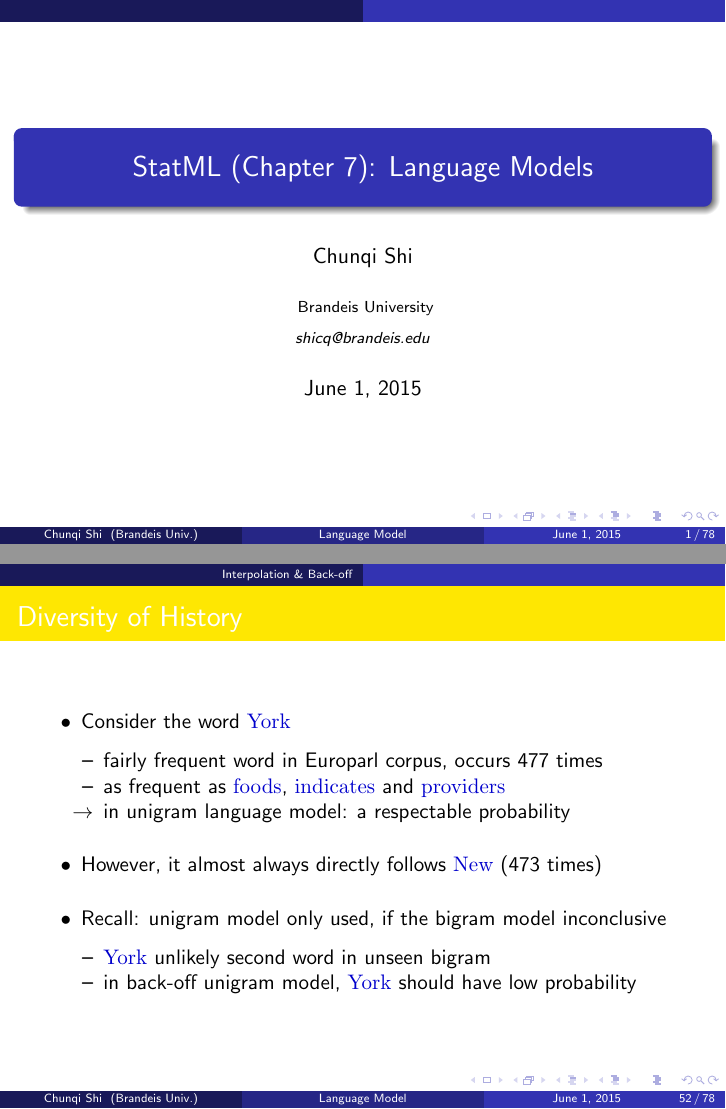
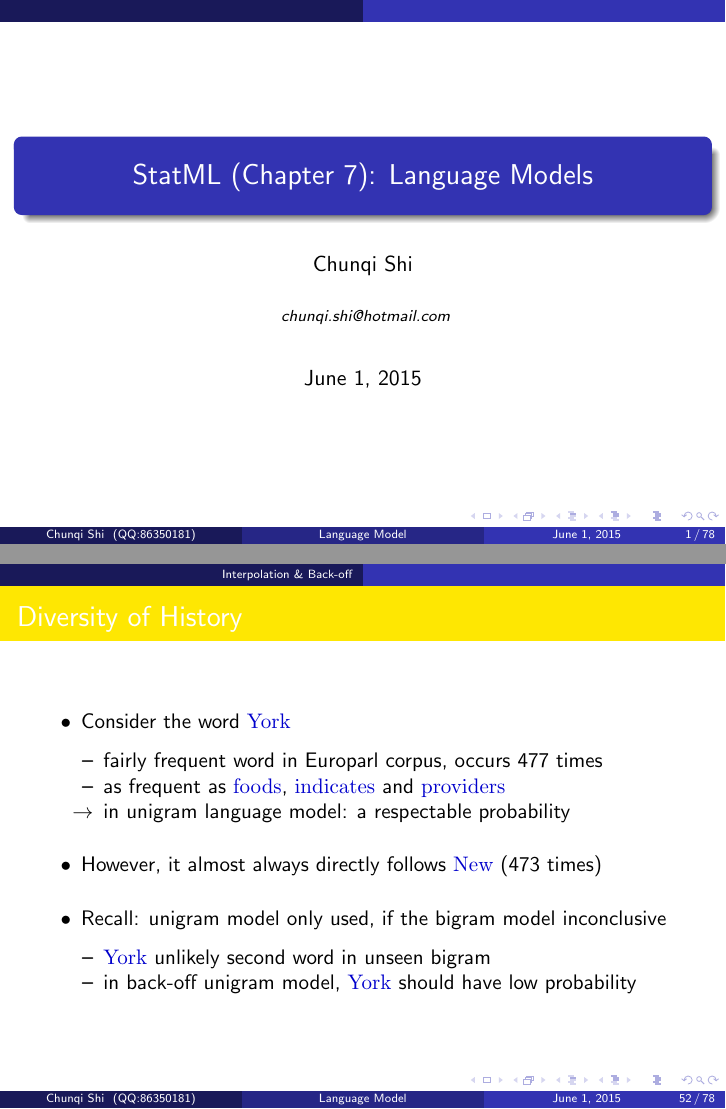
Before and after one commit to chunqishi/statML, LaTeX slides (beamer/statml_7_lm.tex): pages 1 and 52 of 78, joined at a grey line. Compiled offline with pdfLaTeX.

Commit message:
modified

```diff
--- a/beamer/statml_7_lm.tex
+++ b/beamer/statml_7_lm.tex
@@ -90,15 +90,18 @@
 %	TITLE PAGE
 %----------------------------------------------------------------------------------------
 
-\title[Language Model]{\href{http://www.statmt.org/book/}{StatML} (Chapter 7): Language Models} % The short title appears at the bottom of every slide, the full title is only on the title page
+\title[Language Model]{\href{http://www.statmt.org/book/}{StatML}
+  (Chapter 7): Language Models} % The short title appears at the bottom of every slide, the full title is only on the title page
 
 \author{Chunqi Shi} % Your name
-\institute[Brandeis Univ.] % Your institution as it will appear on the bottom of every slide, may be shorthand to save space
+%\institute[Brandeis Univ.] % Your institution as it will appear on
+%the bottom of every slide, may be shorthand to save space
+\institute[QQ:86350181]
 {
-Brandeis University \\ % Your institution for the title page
+%Brandeis University \\ % Your institution for the title page
 \medskip
-%\textit{chunqi.shi@hotmail.com} % Your email address
-\textit{shicq@brandeis.edu} % Your email address
+\textit{chunqi.shi@hotmail.com} % Your email address
+%\textit{shicq@brandeis.edu} % Your email address
 }
 \date{\today} % Date, can be changed to a custom date
 
```
Also changed, not shown: beamer/statml_7_lm.pdf, beamer/statml_7_lm.tex (2 more changed lines).
